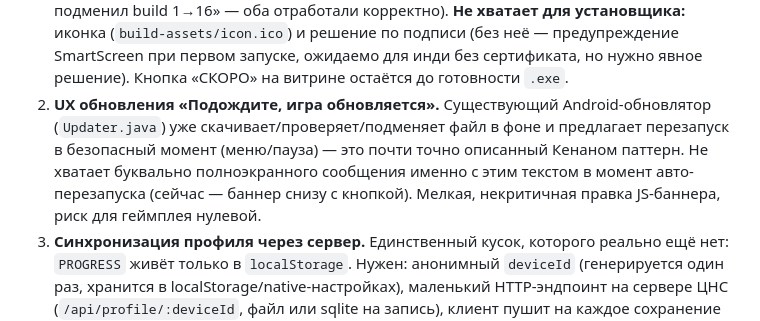
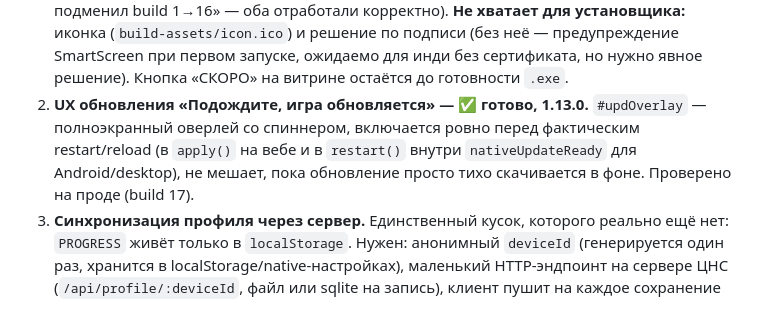
Before and after one commit to kentavr34/akvapark, a Markdown page: docs/MASTERPLAN.md, the part around the change. Drawn GitHub-style.

Commit message:
MASTERPLAN: раздел 9, пункт 2 (оверлей обновления) отмечен готовым

```diff
--- a/docs/MASTERPLAN.md
+++ b/docs/MASTERPLAN.md
@@ -433,13 +433,11 @@ low-poly», не фотореализм.
    решение по подписи (без неё — предупреждение SmartScreen при первом
    запуске, ожидаемо для инди без сертификата, но нужно явное решение).
    Кнопка «СКОРО» на витрине остаётся до готовности `.exe`.
-2. **UX обновления «Подождите, игра обновляется».** Существующий
-   Android-обновлятор (`Updater.java`) уже скачивает/проверяет/подменяет
-   файл в фоне и предлагает перезапуск в безопасный момент (меню/пауза) —
-   это почти точно описанный Кенаном паттерн. Не хватает буквально
-   полноэкранного сообщения именно с этим текстом в момент авто-
-   перезапуска (сейчас — баннер снизу с кнопкой). Мелкая, некритичная
-   правка JS-баннера, риск для геймплея нулевой.
+2. **UX обновления «Подождите, игра обновляется» — ✅ готово, 1.13.0.**
+   `#updOverlay` — полноэкранный оверлей со спиннером, включается ровно
+   перед фактическим restart/reload (в `apply()` на вебе и в `restart()`
+   внутри `nativeUpdateReady` для Android/desktop), не мешает, пока
+   обновление просто тихо скачивается в фоне. Проверено на проде (build 17).
 3. **Синхронизация профиля через сервер.** Единственный кусок, которого
    реально ещё нет: `PROGRESS` живёт только в `localStorage`. Нужен:
    анонимный `deviceId` (генерируется один раз, хранится в
```
